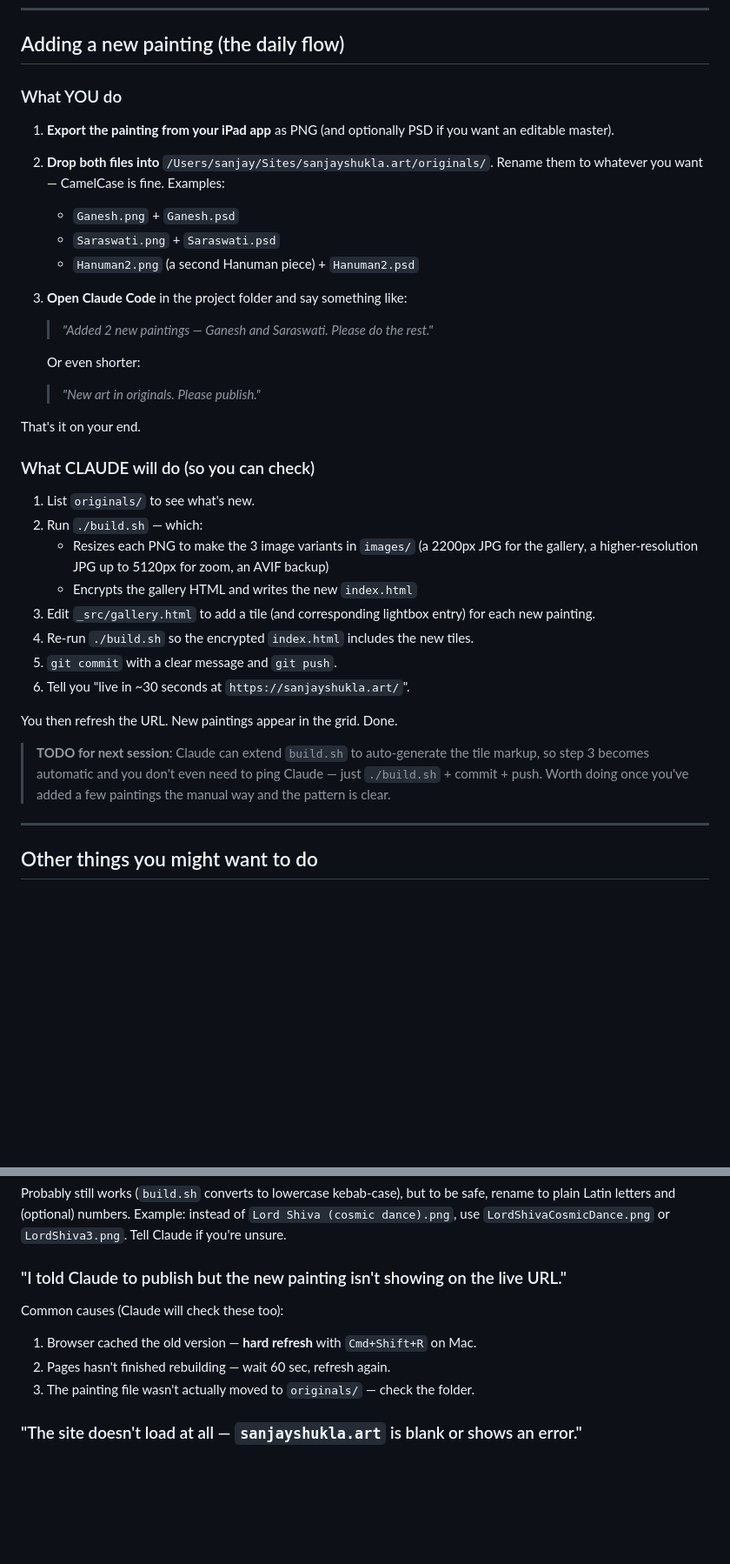
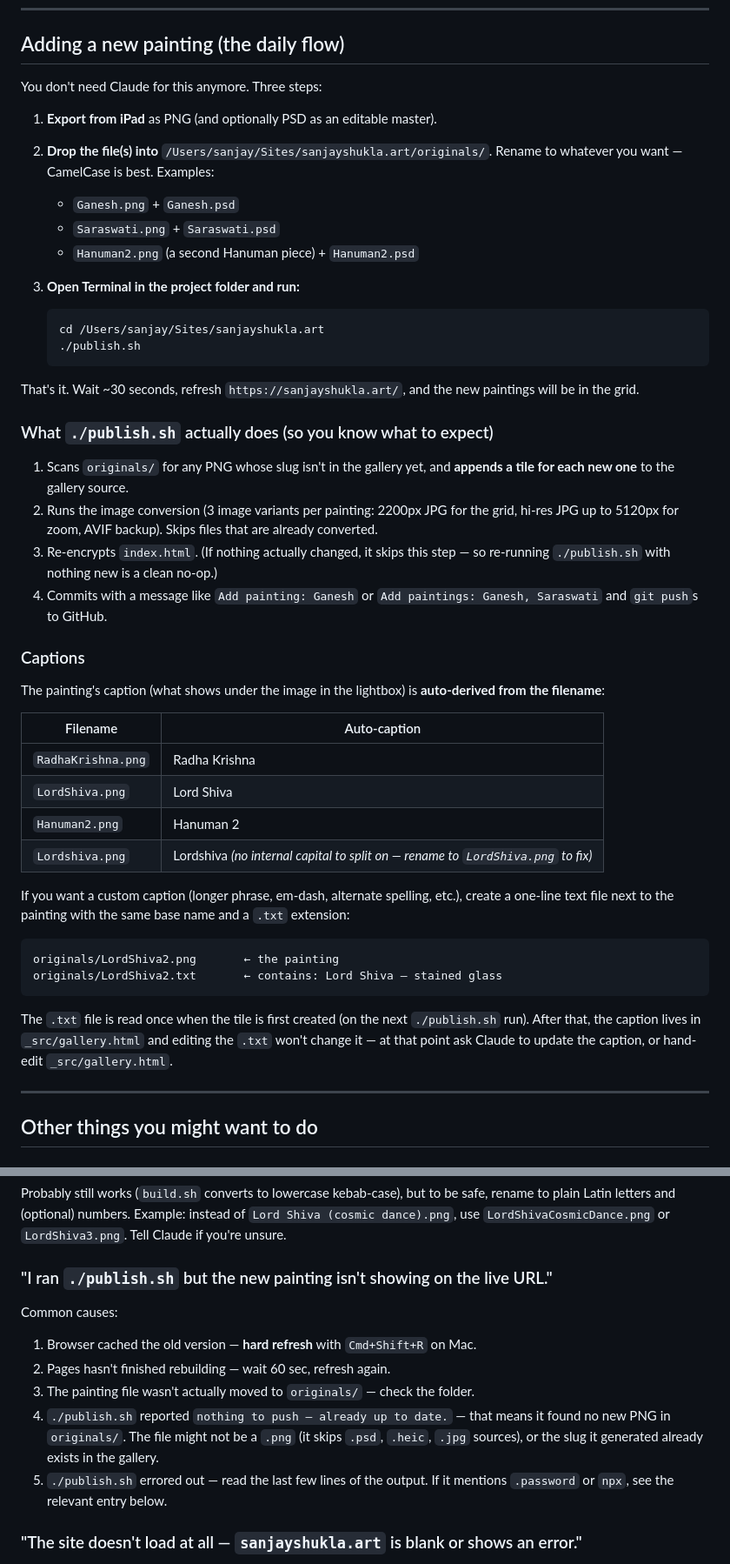
Before and after one commit to shuklz/sanjayshukla.art, a Markdown page: UPDATE.md, 2 parts joined by grey strips. Shown at 87% size. GitHub-like rendering; blank space fills up the shorter version.

Commit message:
Update site

````diff
--- a/UPDATE.md
+++ b/UPDATE.md
@@ -30,36 +30,48 @@ If you remember just this rule, you can't break much.
 
 ## Adding a new painting (the daily flow)
 
-### What YOU do
+You don't need Claude for this anymore. Three steps:
 
-1. **Export the painting from your iPad app** as PNG (and optionally PSD if you want an editable master).
-2. **Drop both files into** `/Users/sanjay/Sites/sanjayshukla.art/originals/`. Rename them to whatever you want — CamelCase is fine. Examples:
+1. **Export from iPad** as PNG (and optionally PSD as an editable master).
+2. **Drop the file(s) into** `/Users/sanjay/Sites/sanjayshukla.art/originals/`. Rename to whatever you want — CamelCase is best. Examples:
    - `Ganesh.png` + `Ganesh.psd`
    - `Saraswati.png` + `Saraswati.psd`
    - `Hanuman2.png` (a second Hanuman piece) + `Hanuman2.psd`
-3. **Open Claude Code** in the project folder and say something like:
+3. **Open Terminal in the project folder and run:**
 
-   > *"Added 2 new paintings — Ganesh and Saraswati. Please do the rest."*
+   ```bash
+   cd /Users/sanjay/Sites/sanjayshukla.art
+   ./publish.sh
+   ```
 
-   Or even shorter:
-   > *"New art in originals. Please publish."*
+That's it. Wait ~30 seconds, refresh `https://sanjayshukla.art/`, and the new paintings will be in the grid.
 
-That's it on your end.
+### What `./publish.sh` actually does (so you know what to expect)
 
-### What CLAUDE will do (so you can check)
+1. Scans `originals/` for any PNG whose slug isn't in the gallery yet, and **appends a tile for each new one** to the gallery source.
+2. Runs the image conversion (3 image variants per painting: 2200px JPG for the grid, hi-res JPG up to 5120px for zoom, AVIF backup). Skips files that are already converted.
+3. Re-encrypts `index.html`. (If nothing actually changed, it skips this step — so re-running `./publish.sh` with nothing new is a clean no-op.)
+4. Commits with a message like `Add painting: Ganesh` or `Add paintings: Ganesh, Saraswati` and `git push`s to GitHub.
 
-1. List `originals/` to see what's new.
-2. Run `./build.sh` — which:
-   - Resizes each PNG to make the 3 image variants in `images/` (a 2200px JPG for the gallery, a higher-resolution JPG up to 5120px for zoom, an AVIF backup)
-   - Encrypts the gallery HTML and writes the new `index.html`
-3. Edit `_src/gallery.html` to add a tile (and corresponding lightbox entry) for each new painting.
-4. Re-run `./build.sh` so the encrypted `index.html` includes the new tiles.
-5. `git commit` with a clear message and `git push`.
-6. Tell you "live in ~30 seconds at `https://sanjayshukla.art/`".
+### Captions
 
-You then refresh the URL. New paintings appear in the grid. Done.
+The painting's caption (what shows under the image in the lightbox) is **auto-derived from the filename**:
 
-> **TODO for next session**: Claude can extend `build.sh` to auto-generate the tile markup, so step 3 becomes automatic and you don't even need to ping Claude — just `./build.sh` + commit + push. Worth doing once you've added a few paintings the manual way and the pattern is clear.
+| Filename | Auto-caption |
+|---|---|
+| `RadhaKrishna.png` | Radha Krishna |
+| `LordShiva.png` | Lord Shiva |
+| `Hanuman2.png` | Hanuman 2 |
+| `Lordshiva.png` | Lordshiva *(no internal capital to split on — rename to `LordShiva.png` to fix)* |
+
+If you want a custom caption (longer phrase, em-dash, alternate spelling, etc.), create a one-line text file next to the painting with the same base name and a `.txt` extension:
+
+```
+originals/LordShiva2.png       ← the painting
+originals/LordShiva2.txt       ← contains: Lord Shiva — stained glass
+```
+
+The `.txt` file is read once when the tile is first created (on the next `./publish.sh` run). After that, the caption lives in `_src/gallery.html` and editing the `.txt` won't change it — at that point ask Claude to update the caption, or hand-edit `_src/gallery.html`.
 
 ---
 
@@ -136,12 +149,14 @@ Claude will probably suggest reorganizing the gallery into sections (or creating
 
 Probably still works (`build.sh` converts to lowercase kebab-case), but to be safe, rename to plain Latin letters and (optional) numbers. Example: instead of `Lord Shiva (cosmic dance).png`, use `LordShivaCosmicDance.png` or `LordShiva3.png`. Tell Claude if you're unsure.
 
-### "I told Claude to publish but the new painting isn't showing on the live URL."
+### "I ran `./publish.sh` but the new painting isn't showing on the live URL."
 
-Common causes (Claude will check these too):
+Common causes:
 1. Browser cached the old version — **hard refresh** with `Cmd+Shift+R` on Mac.
 2. Pages hasn't finished rebuilding — wait 60 sec, refresh again.
 3. The painting file wasn't actually moved to `originals/` — check the folder.
+4. `./publish.sh` reported `nothing to push — already up to date.` — that means it found no new PNG in `originals/`. The file might not be a `.png` (it skips `.psd`, `.heic`, `.jpg` sources), or the slug it generated already exists in the gallery.
+5. `./publish.sh` errored out — read the last few lines of the output. If it mentions `.password` or `npx`, see the relevant entry below.
 
 ### "The site doesn't load at all — `sanjayshukla.art` is blank or shows an error."
 
````
Also changed, not shown: other parts of UPDATE.md (+13 -10 lines).
